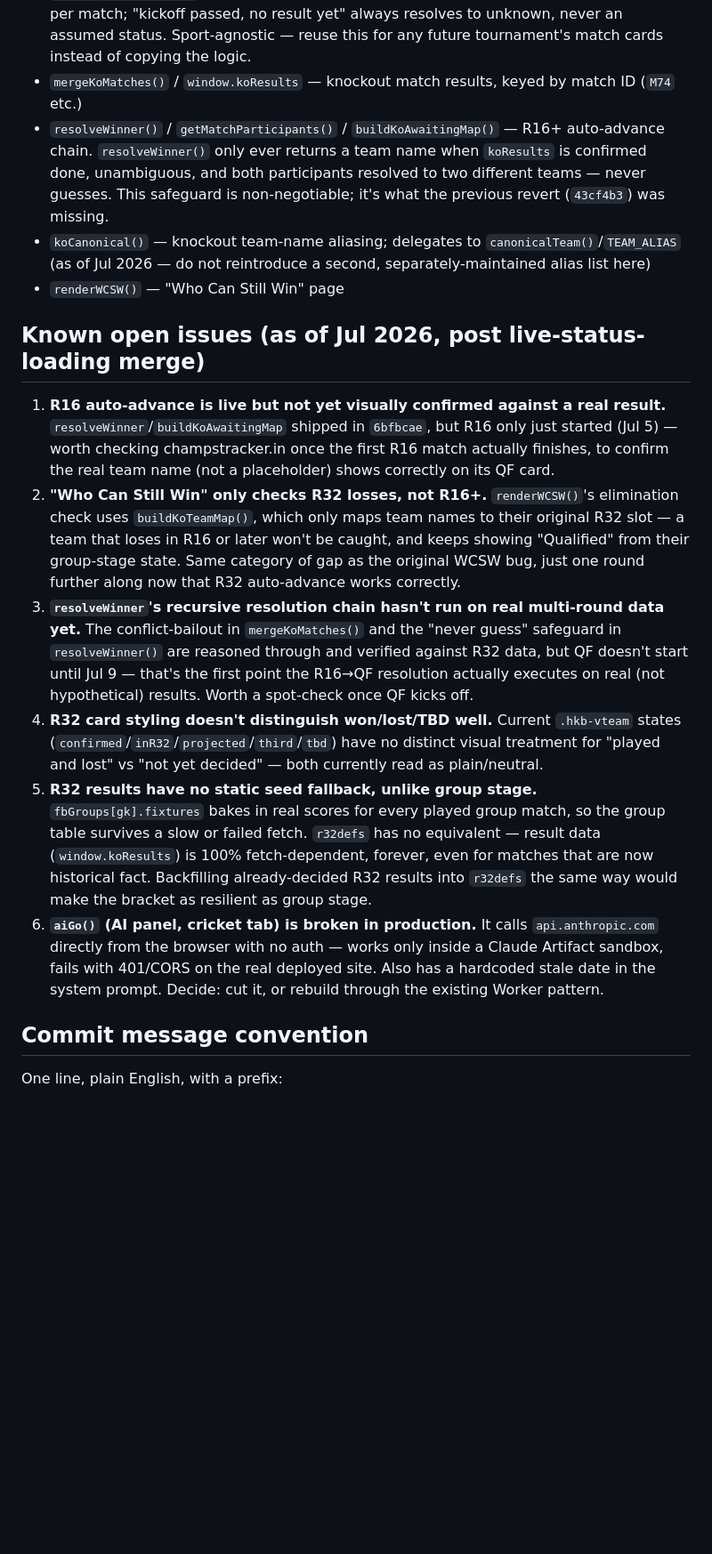
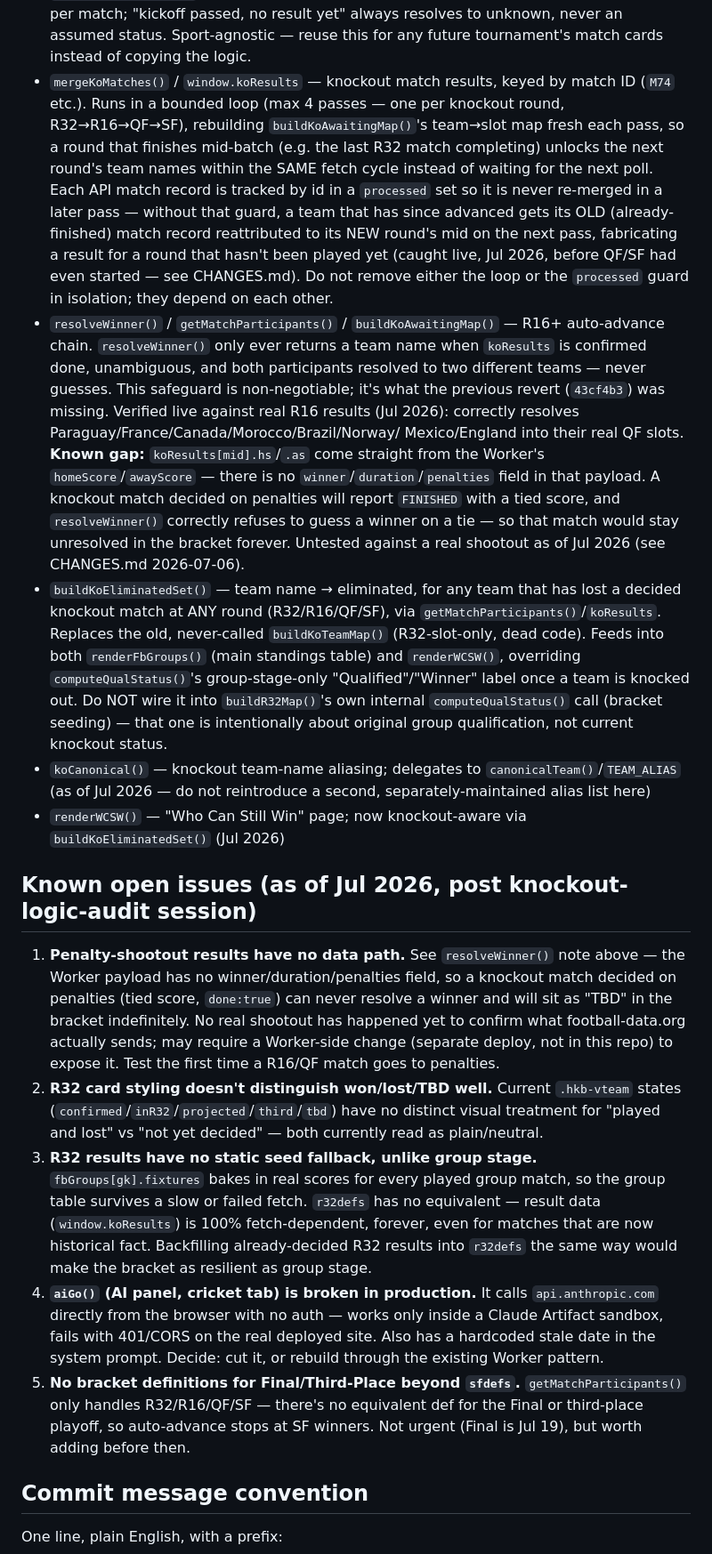
Before and after one commit to champstracker/champstracker, a Markdown page: CLAUDE.md, the part around the change. Shown at 89% size. Drawn GitHub-style; blank space fills up the shorter version.

```diff
--- a/CLAUDE.md
+++ b/CLAUDE.md
@@ -40,42 +40,60 @@ Hosted on Cloudflare Pages. No build step, no bundler — vanilla JS/HTML/CSS in
 - `matchStatusDisplay()` — single source of truth for live/finished/soon/scheduled/unknown per
   match; "kickoff passed, no result yet" always resolves to unknown, never an assumed status.
   Sport-agnostic — reuse this for any future tournament's match cards instead of copying the logic.
-- `mergeKoMatches()` / `window.koResults` — knockout match results, keyed by match ID (`M74` etc.)
+- `mergeKoMatches()` / `window.koResults` — knockout match results, keyed by match ID (`M74` etc.).
+  Runs in a bounded loop (max 4 passes — one per knockout round, R32→R16→QF→SF), rebuilding
+  `buildKoAwaitingMap()`'s team→slot map fresh each pass, so a round that finishes mid-batch (e.g.
+  the last R32 match completing) unlocks the next round's team names within the SAME fetch cycle
+  instead of waiting for the next poll. Each API match record is tracked by id in a `processed` set
+  so it is never re-merged in a later pass — without that guard, a team that has since advanced
+  gets its OLD (already-finished) match record reattributed to its NEW round's mid on the next
+  pass, fabricating a result for a round that hasn't been played yet (caught live, Jul 2026, before
+  QF/SF had even started — see CHANGES.md). Do not remove either the loop or the `processed` guard
+  in isolation; they depend on each other.
 - `resolveWinner()` / `getMatchParticipants()` / `buildKoAwaitingMap()` — R16+ auto-advance chain.
   `resolveWinner()` only ever returns a team name when `koResults` is confirmed done, unambiguous,
   and both participants resolved to two different teams — never guesses. This safeguard is
-  non-negotiable; it's what the previous revert (`43cf4b3`) was missing.
+  non-negotiable; it's what the previous revert (`43cf4b3`) was missing. Verified live against real
+  R16 results (Jul 2026): correctly resolves Paraguay/France/Canada/Morocco/Brazil/Norway/
+  Mexico/England into their real QF slots. **Known gap:** `koResults[mid].hs`/`.as` come straight
+  from the Worker's `homeScore`/`awayScore` — there is no `winner`/`duration`/`penalties` field in
+  that payload. A knockout match decided on penalties will report `FINISHED` with a tied score, and
+  `resolveWinner()` correctly refuses to guess a winner on a tie — so that match would stay
+  unresolved in the bracket forever. Untested against a real shootout as of Jul 2026 (see
+  CHANGES.md 2026-07-06).
+- `buildKoEliminatedSet()` — team name → eliminated, for any team that has lost a decided knockout
+  match at ANY round (R32/R16/QF/SF), via `getMatchParticipants()`/`koResults`. Replaces the old,
+  never-called `buildKoTeamMap()` (R32-slot-only, dead code). Feeds into both `renderFbGroups()`
+  (main standings table) and `renderWCSW()`, overriding `computeQualStatus()`'s group-stage-only
+  "Qualified"/"Winner" label once a team is knocked out. Do NOT wire it into `buildR32Map()`'s own
+  internal `computeQualStatus()` call (bracket seeding) — that one is intentionally about original
+  group qualification, not current knockout status.
 - `koCanonical()` — knockout team-name aliasing; delegates to `canonicalTeam()`/`TEAM_ALIAS`
   (as of Jul 2026 — do not reintroduce a second, separately-maintained alias list here)
-- `renderWCSW()` — "Who Can Still Win" page
+- `renderWCSW()` — "Who Can Still Win" page; now knockout-aware via `buildKoEliminatedSet()` (Jul 2026)
 
-## Known open issues (as of Jul 2026, post live-status-loading merge)
-1. **R16 auto-advance is live but not yet visually confirmed against a real result.**
-   `resolveWinner`/`buildKoAwaitingMap` shipped in `6bfbcae`, but R16 only just started (Jul 5) —
-   worth checking champstracker.in once the first R16 match actually finishes, to confirm the real
-   team name (not a placeholder) shows correctly on its QF card.
-2. **"Who Can Still Win" only checks R32 losses, not R16+.** `renderWCSW()`'s elimination check
-   uses `buildKoTeamMap()`, which only maps team names to their original R32 slot — a team that
-   loses in R16 or later won't be caught, and keeps showing "Qualified" from their group-stage
-   state. Same category of gap as the original WCSW bug, just one round further along now that R32
-   auto-advance works correctly.
-3. **`resolveWinner`'s recursive resolution chain hasn't run on real multi-round data yet.** The
-   conflict-bailout in `mergeKoMatches()` and the "never guess" safeguard in `resolveWinner()` are
-   reasoned through and verified against R32 data, but QF doesn't start until Jul 9 — that's the
-   first point the R16→QF resolution actually executes on real (not hypothetical) results. Worth a
-   spot-check once QF kicks off.
-4. **R32 card styling doesn't distinguish won/lost/TBD well.** Current `.hkb-vteam` states
+## Known open issues (as of Jul 2026, post knockout-logic-audit session)
+1. **Penalty-shootout results have no data path.** See `resolveWinner()` note above — the Worker
+   payload has no winner/duration/penalties field, so a knockout match decided on penalties (tied
+   score, `done:true`) can never resolve a winner and will sit as "TBD" in the bracket indefinitely.
+   No real shootout has happened yet to confirm what football-data.org actually sends; may require
+   a Worker-side change (separate deploy, not in this repo) to expose it. Test the first time a
+   R16/QF match goes to penalties.
+2. **R32 card styling doesn't distinguish won/lost/TBD well.** Current `.hkb-vteam` states
    (`confirmed`/`inR32`/`projected`/`third`/`tbd`) have no distinct visual treatment for "played
    and lost" vs "not yet decided" — both currently read as plain/neutral.
-5. **R32 results have no static seed fallback, unlike group stage.** `fbGroups[gk].fixtures` bakes
+3. **R32 results have no static seed fallback, unlike group stage.** `fbGroups[gk].fixtures` bakes
    in real scores for every played group match, so the group table survives a slow or failed
    fetch. `r32defs` has no equivalent — result data (`window.koResults`) is 100% fetch-dependent,
    forever, even for matches that are now historical fact. Backfilling already-decided R32 results
    into `r32defs` the same way would make the bracket as resilient as group stage.
-6. **`aiGo()` (AI panel, cricket tab) is broken in production.** It calls `api.anthropic.com`
+4. **`aiGo()` (AI panel, cricket tab) is broken in production.** It calls `api.anthropic.com`
    directly from the browser with no auth — works only inside a Claude Artifact sandbox, fails
    with 401/CORS on the real deployed site. Also has a hardcoded stale date in the system prompt.
    Decide: cut it, or rebuild through the existing Worker pattern.
+5. **No bracket definitions for Final/Third-Place beyond `sfdefs`.** `getMatchParticipants()` only
+   handles R32/R16/QF/SF — there's no equivalent def for the Final or third-place playoff, so
+   auto-advance stops at SF winners. Not urgent (Final is Jul 19), but worth adding before then.
 
 ## Commit message convention
 One line, plain English, with a prefix:
```
Also changed, not shown: CHANGES.md (+46 -0 lines).
